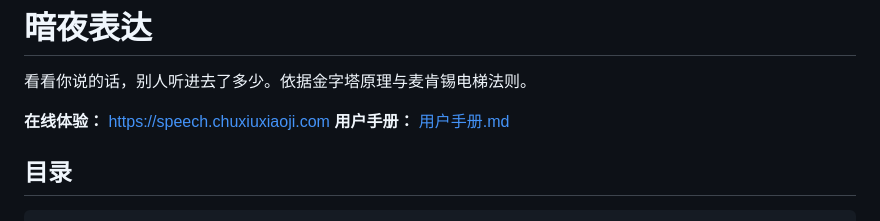
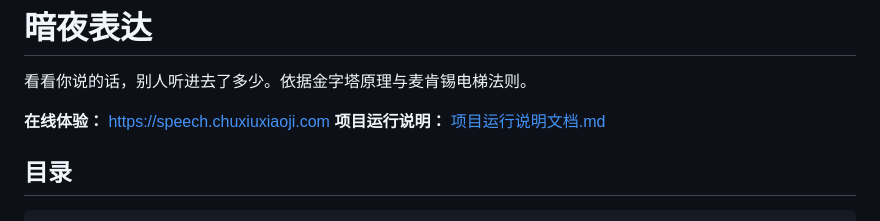
Before and after one commit to LindaD0710/dark-sky-speech, a Markdown page: README.md, the part around the change. Rendered like a GitHub page.

Commit message:
用户手册.md 改名为 项目运行说明文档.md，对齐参赛表单的字段名

```diff
--- a/README.md
+++ b/README.md
@@ -3,7 +3,7 @@
 看看你说的话，别人听进去了多少。依据金字塔原理与麦肯锡电梯法则。
 
 **在线体验：** https://speech.chuxiuxiaoji.com
-**用户手册：** [用户手册.md](用户手册.md)
+**项目运行说明：** [项目运行说明文档.md](项目运行说明文档.md)
 
 ## 目录
 
```
Also changed, not shown: 项目运行说明文档.md (renamed from 用户手册.md).
